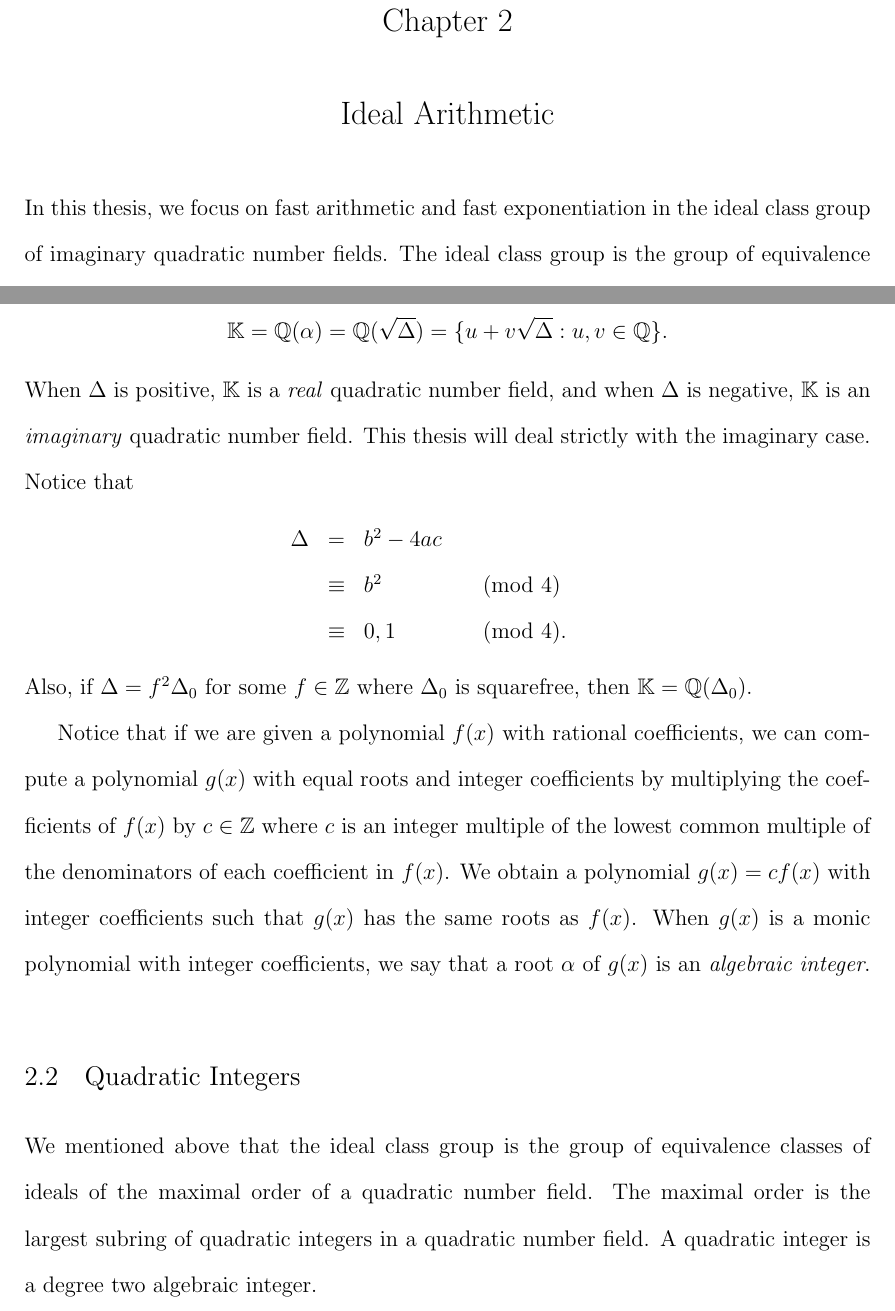
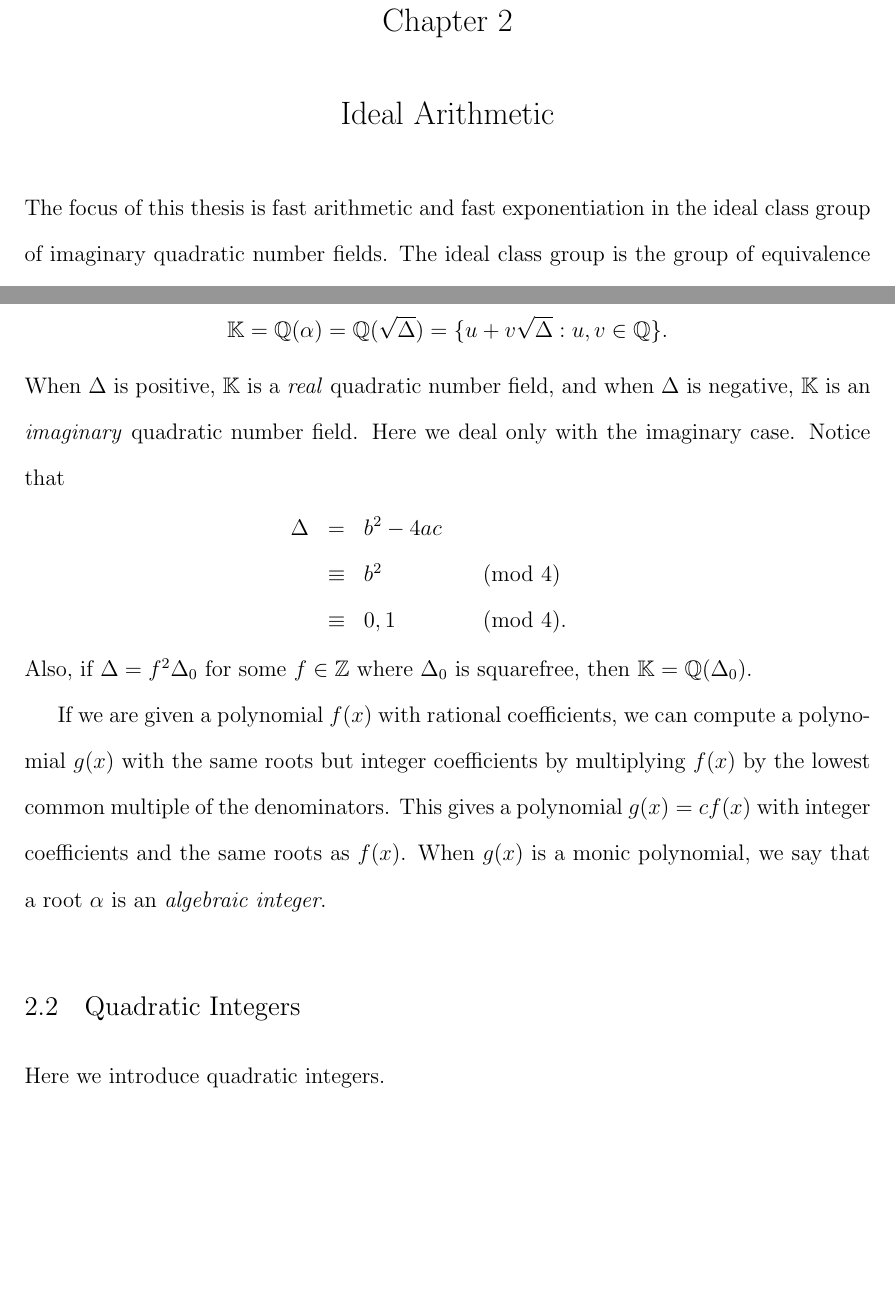
Before and after one commit to maxwellsayles/msc-thesis, a LaTeX thesis (thesis/02 Ideal Arithmetic.tex): two parts of pages 1 and 2 of 15, joined at a grey line, cut so that both start at the same text, the shorter picture padded with empty space. Compiled offline with pdfLaTeX; a LaTeX package or settings file that is missing is left out.

Commit message:
git-svn-id: file:///run/media/max/MAXSAYLES/svn-repos/masters@67 35e8cb05-0c5a-44e5-899c-3334148df6a7

```diff
--- a/thesis/02 Ideal Arithmetic.tex
+++ b/thesis/02 Ideal Arithmetic.tex
@@ -56,7 +56,7 @@
 \setcounter{chapter}{1}
 \chapter{Ideal Arithmetic}
 
-In this thesis, we focus on fast arithmetic and fast exponentiation in the ideal class group of imaginary quadratic number fields.  The ideal class group is the group of equivalence classes of ideals in the maximal order of a quadratic number field.   We begin with the relevant theory of quadratic number fields, then discuss quadratic orders and ideals of quadratic orders.  Finally, we discuss arithmetic in the ideal class group.  The theory presented here is available in detail in reference texts on algebraic number theory such as \cite{IR90}, \cite{Hua82}, or \cite{Coh80}.
+The focus of this thesis is fast arithmetic and fast exponentiation in the ideal class group of imaginary quadratic number fields.  The ideal class group is the group of equivalence classes of ideals in the maximal order of a quadratic number field.   We begin with the relevant theory of quadratic number fields, then discuss quadratic orders and ideals of quadratic orders.  Finally, we discuss arithmetic in the ideal class group.  The theory presented here is available in detail in reference texts on algebraic number theory such as \cite{IR90}, \cite{Hua82}, or \cite{Coh80}.
 
 
 
@@ -86,7 +86,7 @@ Let $\Delta = b^2 -4ac$ such that $\Delta \in \ZZ$ is the discriminant of $f(x)$
 \[
 	\KK = \QQ(\alpha) = \QQ(\sqrt{\Delta}) = \{u + v\sqrt{\Delta} : u,v \in \QQ\}.
 \]
-When $\Delta$ is positive, $\KK$ is a \emph{real} quadratic number field, and when $\Delta$ is negative, $\KK$ is an \emph{imaginary} quadratic number field.  This thesis will deal strictly with the imaginary case.  Notice that
+When $\Delta$ is positive, $\KK$ is a \emph{real} quadratic number field, and when $\Delta$ is negative, $\KK$ is an \emph{imaginary} quadratic number field.  Here we deal only with the imaginary case.  Notice that
 \begin{eqnarray*}
 \begin{array}{l l l l}
 	\Delta & = & b^2-4ac & \\
@@ -96,7 +96,7 @@ When $\Delta$ is positive, $\KK$ is a \emph{real} quadratic number field, and wh
 \end{eqnarray*}
 Also, if $\Delta = f^2 \Delta_0$ for some $f \in \ZZ$ where $\Delta_0$ is squarefree, then $\KK = \QQ(\Delta_0)$.
 
-Notice that if we are given a polynomial $f(x)$ with rational coefficients, we can compute a polynomial $g(x)$ with equal roots and integer coefficients by multiplying the coefficients of $f(x)$ by $c \in \ZZ$ where $c$ is an integer multiple of the lowest common multiple of the denominators of each coefficient in $f(x)$.  We obtain a polynomial $g(x) = cf(x)$ with integer coefficients such that $g(x)$ has the same roots as $f(x)$.  When $g(x)$ is a monic polynomial with integer coefficients, we say that a root $\alpha$ of $g(x)$ is an \emph{algebraic integer}.
+If we are given a polynomial $f(x)$ with rational coefficients, we can compute a polynomial $g(x)$ with the same roots but integer coefficients by multiplying $f(x)$ by the lowest common multiple of the denominators.  This gives a polynomial $g(x) = cf(x)$ with integer coefficients and the same roots as $f(x)$.  When $g(x)$ is a monic polynomial, we say that a root $\alpha$ is an \emph{algebraic integer}.
 
 
 %%%%%%%%%%%%%%%%%%%%%%
@@ -105,11 +105,11 @@ Notice that if we are given a polynomial $f(x)$ with rational coefficients, we c
 \bigbreak
 \section{Quadratic Integers}
 
-We mentioned above that the ideal class group is the group of equivalence classes of ideals of the maximal order of a quadratic number field.  The maximal order is the largest subring of quadratic integers in a quadratic number field.  A quadratic integer is a degree two algebraic integer.
+Here we introduce quadratic integers.
 
 \begin{defn}
 \label{defn:quadraticInteger}
-A \emph{quadratic integer} $\beta$ is an algebraic integer of $\QQ(\sqrt{\Delta_0})$ such that $\beta = i + j \omega_0$ for some $i,j \in \ZZ$ where
+A \emph{quadratic integer} $\beta$ is an algebraic integer of $\QQ(\sqrt{\Delta_0})$ where $\beta$ can be written as $\beta = i + j \omega_0$ for some $i,j \in \ZZ$ and
 \begin{equation*}
 	\omega_0 = \begin{cases}
 		\sqrt{\Delta_0} & \textrm{ when } \Delta_0 \not \equiv 1 \pmod 4 \\
```
Also changed, not shown: thesis/02 Ideal Arithmetic.tex (15 more changed lines).
